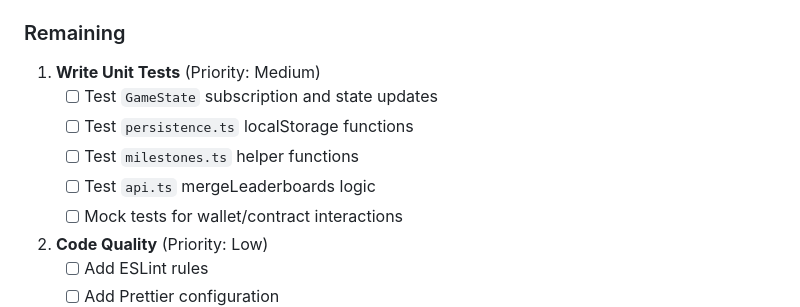
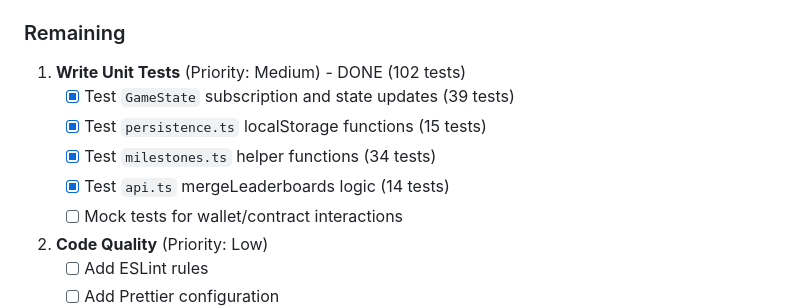
Before and after one commit to songadaymann/clickstr, a Markdown page: docs/todo.md, the part around the change. Drawn GitHub-style.

Commit message:
Update todo.md - mark unit tests as complete

```diff
--- a/docs/todo.md
+++ b/docs/todo.md
@@ -160,11 +160,11 @@ The frontend has been refactored from a single 4,922-line `index.html` to a modu
 
 ### Remaining
 
-1. **Write Unit Tests** (Priority: Medium)
-   - [ ] Test `GameState` subscription and state updates
-   - [ ] Test `persistence.ts` localStorage functions
-   - [ ] Test `milestones.ts` helper functions
-   - [ ] Test `api.ts` mergeLeaderboards logic
+1. **Write Unit Tests** (Priority: Medium) - DONE (102 tests)
+   - [x] Test `GameState` subscription and state updates (39 tests)
+   - [x] Test `persistence.ts` localStorage functions (15 tests)
+   - [x] Test `milestones.ts` helper functions (34 tests)
+   - [x] Test `api.ts` mergeLeaderboards logic (14 tests)
    - [ ] Mock tests for wallet/contract interactions
 
 2. **Code Quality** (Priority: Low)
```
